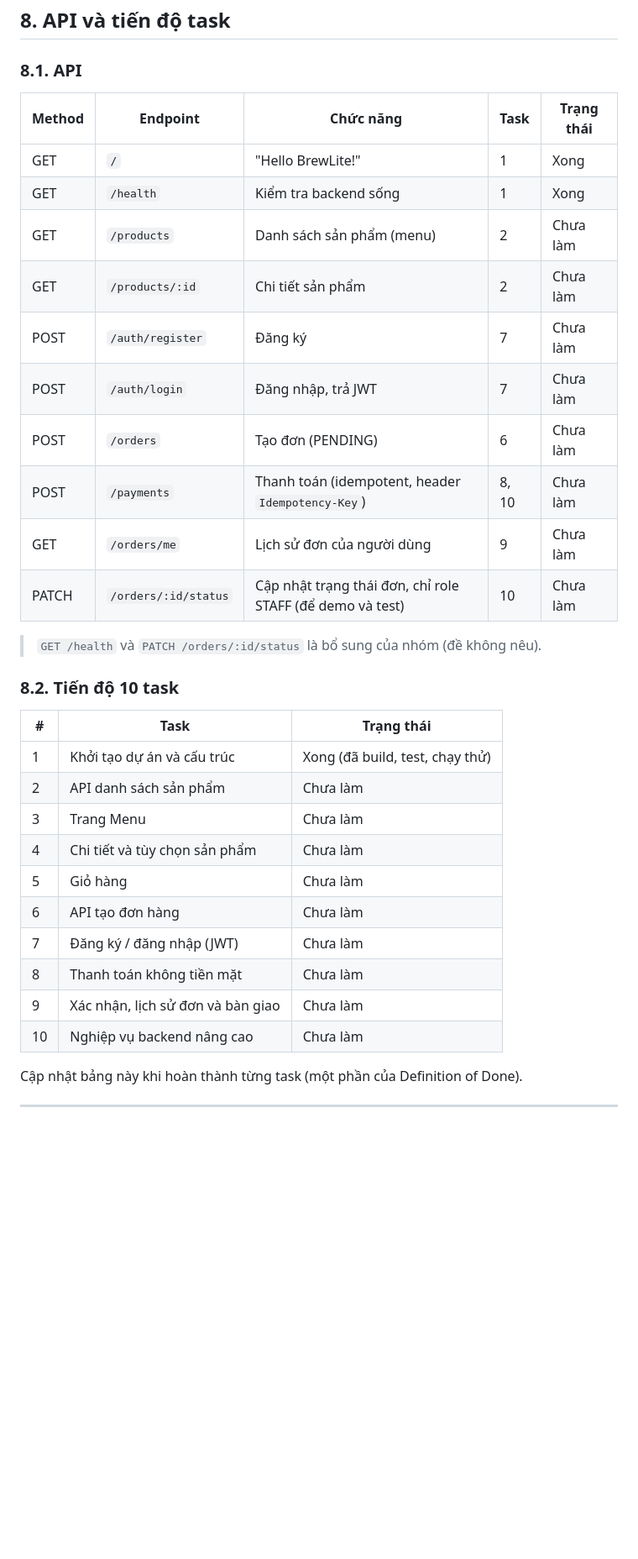
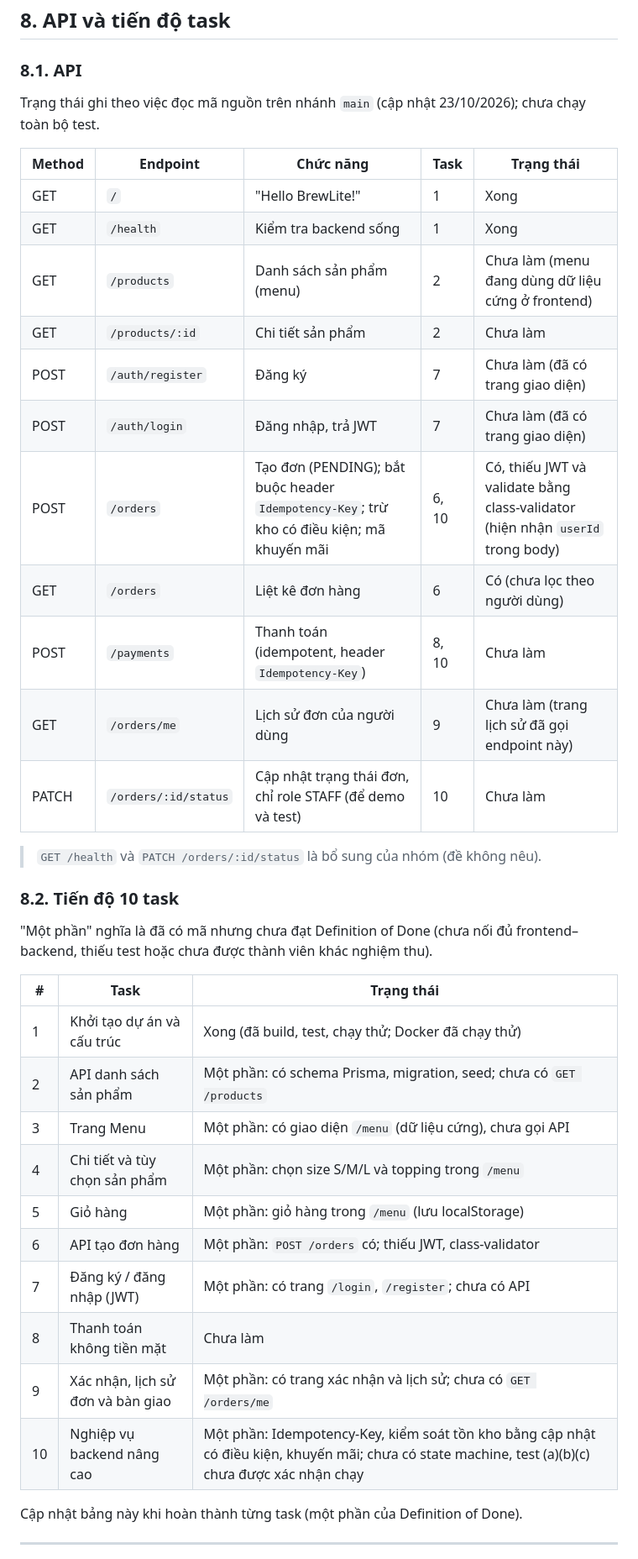
Before and after one commit to tthan-prog/BrewLite, a Markdown page: README.md, the part around one of its changes. Shown at 84% size. Drawn GitHub-style; blank space fills up the shorter version.

Commit message:
docs: update Docker instructions and task progress

```diff
--- a/README.md
+++ b/README.md
@@ -257,35 +269,40 @@ NEXT_PUBLIC_API_URL=http://localhost:3001
 
 ### 8.1. API
 
+Trạng thái ghi theo việc đọc mã nguồn trên nhánh `main` (cập nhật 23/10/2026); chưa chạy toàn bộ test.
+
 | Method | Endpoint | Chức năng | Task | Trạng thái |
 |---|---|---|---|---|
 | GET | `/` | "Hello BrewLite!" | 1 | Xong |
 | GET | `/health` | Kiểm tra backend sống | 1 | Xong |
-| GET | `/products` | Danh sách sản phẩm (menu) | 2 | Chưa làm |
+| GET | `/products` | Danh sách sản phẩm (menu) | 2 | Chưa làm (menu đang dùng dữ liệu cứng ở frontend) |
 | GET | `/products/:id` | Chi tiết sản phẩm | 2 | Chưa làm |
-| POST | `/auth/register` | Đăng ký | 7 | Chưa làm |
-| POST | `/auth/login` | Đăng nhập, trả JWT | 7 | Chưa làm |
-| POST | `/orders` | Tạo đơn (PENDING) | 6 | Chưa làm |
+| POST | `/auth/register` | Đăng ký | 7 | Chưa làm (đã có trang giao diện) |
+| POST | `/auth/login` | Đăng nhập, trả JWT | 7 | Chưa làm (đã có trang giao diện) |
+| POST | `/orders` | Tạo đơn (PENDING); bắt buộc header `Idempotency-Key`; trừ kho có điều kiện; mã khuyến mãi | 6, 10 | Có, thiếu JWT và validate bằng class-validator (hiện nhận `userId` trong body) |
+| GET | `/orders` | Liệt kê đơn hàng | 6 | Có (chưa lọc theo người dùng) |
 | POST | `/payments` | Thanh toán (idempotent, header `Idempotency-Key`) | 8, 10 | Chưa làm |
-| GET | `/orders/me` | Lịch sử đơn của người dùng | 9 | Chưa làm |
+| GET | `/orders/me` | Lịch sử đơn của người dùng | 9 | Chưa làm (trang lịch sử đã gọi endpoint này) |
 | PATCH | `/orders/:id/status` | Cập nhật trạng thái đơn, chỉ role STAFF (để demo và test) | 10 | Chưa làm |
 
 > `GET /health` và `PATCH /orders/:id/status` là bổ sung của nhóm (đề không nêu).
 
 ### 8.2. Tiến độ 10 task
 
+"Một phần" nghĩa là đã có mã nhưng chưa đạt Definition of Done (chưa nối đủ frontend–backend, thiếu test hoặc chưa được thành viên khác nghiệm thu).
+
 | # | Task | Trạng thái |
 |---|---|---|
-| 1 | Khởi tạo dự án và cấu trúc | Xong (đã build, test, chạy thử) |
-| 2 | API danh sách sản phẩm | Chưa làm |
-| 3 | Trang Menu | Chưa làm |
-| 4 | Chi tiết và tùy chọn sản phẩm | Chưa làm |
-| 5 | Giỏ hàng | Chưa làm |
-| 6 | API tạo đơn hàng | Chưa làm |
-| 7 | Đăng ký / đăng nhập (JWT) | Chưa làm |
+| 1 | Khởi tạo dự án và cấu trúc | Xong (đã build, test, chạy thử; Docker đã chạy thử) |
+| 2 | API danh sách sản phẩm | Một phần: có schema Prisma, migration, seed; chưa có `GET /products` |
+| 3 | Trang Menu | Một phần: có giao diện `/menu` (dữ liệu cứng), chưa gọi API |
+| 4 | Chi tiết và tùy chọn sản phẩm | Một phần: chọn size S/M/L và topping trong `/menu` |
+| 5 | Giỏ hàng | Một phần: giỏ hàng trong `/menu` (lưu localStorage) |
+| 6 | API tạo đơn hàng | Một phần: `POST /orders` có; thiếu JWT, class-validator |
+| 7 | Đăng ký / đăng nhập (JWT) | Một phần: có trang `/login`, `/register`; chưa có API |
 | 8 | Thanh toán không tiền mặt | Chưa làm |
-| 9 | Xác nhận, lịch sử đơn và bàn giao | Chưa làm |
-| 10 | Nghiệp vụ backend nâng cao | Chưa làm |
+| 9 | Xác nhận, lịch sử đơn và bàn giao | Một phần: có trang xác nhận và lịch sử; chưa có `GET /orders/me` |
+| 10 | Nghiệp vụ backend nâng cao | Một phần: Idempotency-Key, kiểm soát tồn kho bằng cập nhật có điều kiện, khuyến mãi; chưa có state machine, test (a)(b)(c) chưa được xác nhận chạy |
 
 Cập nhật bảng này khi hoàn thành từng task (một phần của Definition of Done).
 
```
Also changed, not shown: other parts of README.md (+15 -3 lines), docs/scrum/product-backlog.md (+11 -9 lines).
